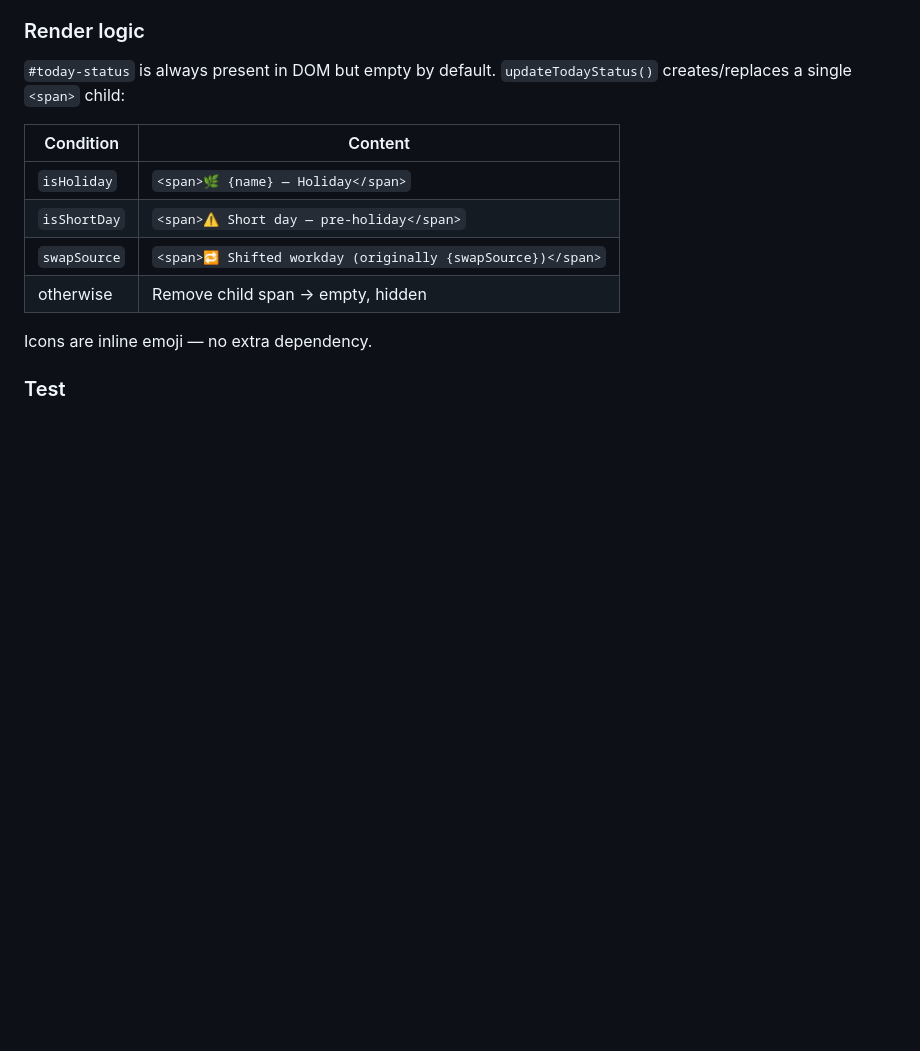
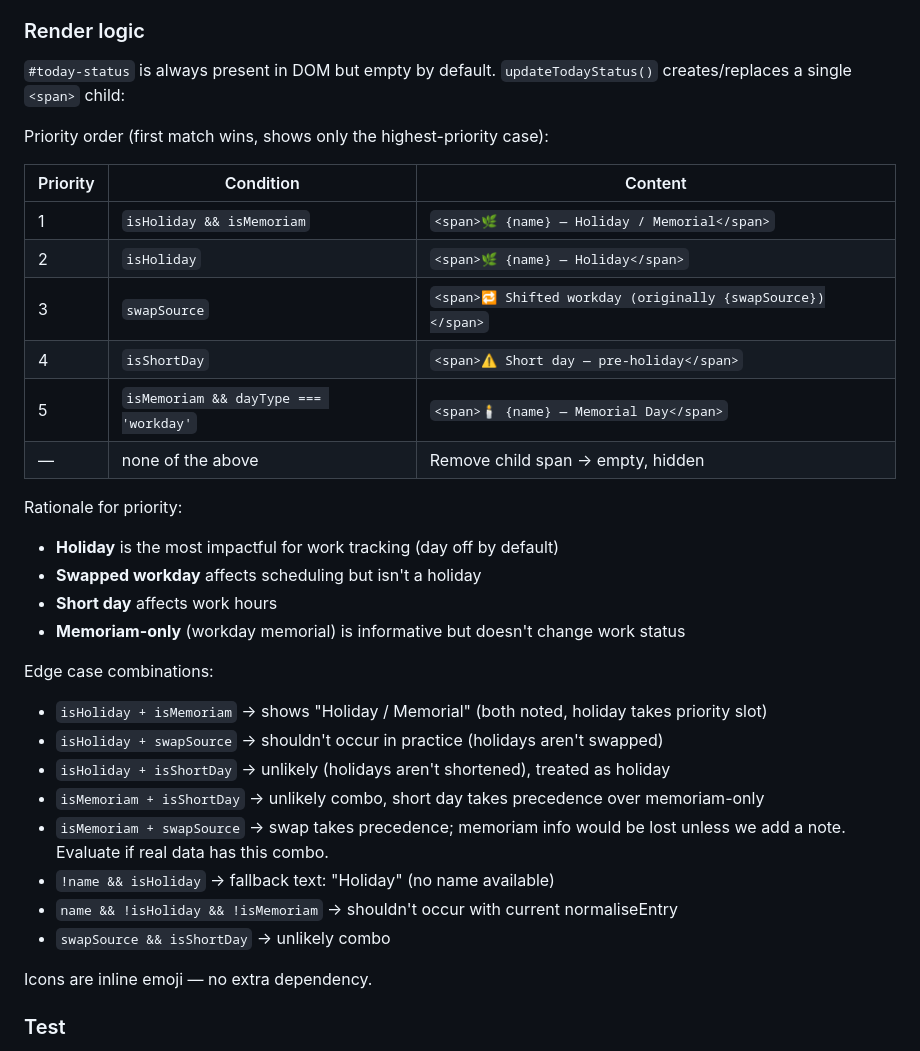
Before and after one commit to rusak47/WorkTimeManager, a Markdown page: docs/calendar-plan.md, the part around the change. Drawn GitHub-style; blank space fills up the shorter version.

Commit message:
docs: add edge case handling — holiday+memoriam, priority order

```diff
--- a/docs/calendar-plan.md
+++ b/docs/calendar-plan.md
@@ -87,12 +87,32 @@ This is read-only display data — same class of UI as `#today-total`. When the
 
 `#today-status` is always present in DOM but empty by default. `updateTodayStatus()` creates/replaces a single `<span>` child:
 
-| Condition | Content |
-|-----------|---------|
-| `isHoliday` | `<span>🌿 {name} — Holiday</span>` |
-| `isShortDay` | `<span>⚠️ Short day — pre-holiday</span>` |
-| `swapSource` | `<span>🔁 Shifted workday (originally {swapSource})</span>` |
-| otherwise | Remove child span → empty, hidden |
+Priority order (first match wins, shows only the highest-priority case):
+
+| Priority | Condition | Content |
+|----------|-----------|---------|
+| 1 | `isHoliday && isMemoriam` | `<span>🌿 {name} — Holiday / Memorial</span>` |
+| 2 | `isHoliday` | `<span>🌿 {name} — Holiday</span>` |
+| 3 | `swapSource` | `<span>🔁 Shifted workday (originally {swapSource})</span>` |
+| 4 | `isShortDay` | `<span>⚠️ Short day — pre-holiday</span>` |
+| 5 | `isMemoriam && dayType === 'workday'` | `<span>🕯️ {name} — Memorial Day</span>` |
+| — | none of the above | Remove child span → empty, hidden |
+
+Rationale for priority:
+- **Holiday** is the most impactful for work tracking (day off by default)
+- **Swapped workday** affects scheduling but isn't a holiday
+- **Short day** affects work hours
+- **Memoriam-only** (workday memorial) is informative but doesn't change work status
+
+Edge case combinations:
+- `isHoliday + isMemoriam` → shows "Holiday / Memorial" (both noted, holiday takes priority slot)
+- `isHoliday + swapSource` → shouldn't occur in practice (holidays aren't swapped)
+- `isHoliday + isShortDay` → unlikely (holidays aren't shortened), treated as holiday
+- `isMemoriam + isShortDay` → unlikely combo, short day takes precedence over memoriam-only
+- `isMemoriam + swapSource` → swap takes precedence; memoriam info would be lost unless we add a note. Evaluate if real data has this combo.
+- `!name && isHoliday` → fallback text: "Holiday" (no name available)
+- `name && !isHoliday && !isMemoriam` → shouldn't occur with current normaliseEntry
+- `swapSource && isShortDay` → unlikely combo
 
 Icons are inline emoji — no extra dependency.
 
```
